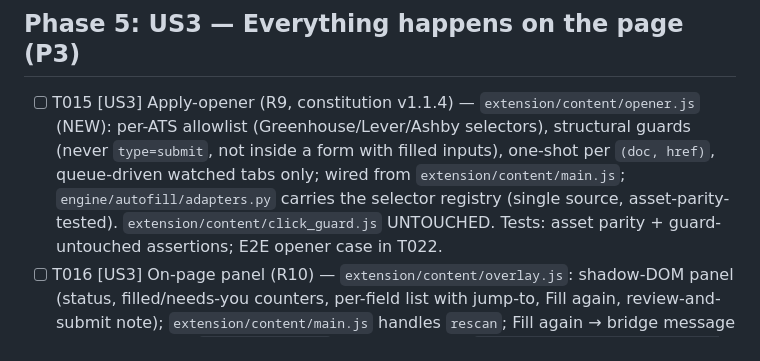
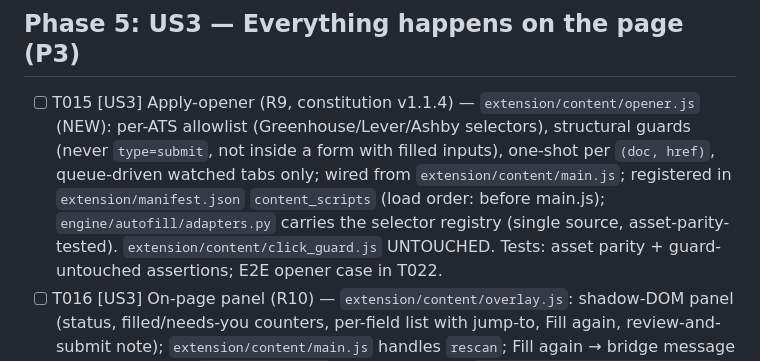
Before and after one commit to abhibattula/JOB-SEARCH-PLATFORM, a Markdown page: specs/016-fill/tasks.md, the part around the change. GitHub-like rendering.

```diff
--- a/specs/016-fill/tasks.md
+++ b/specs/016-fill/tasks.md
@@ -161,8 +161,10 @@ radios/comboboxes correct, EEO blank + flagged, honest outcomes.
   (Greenhouse/Lever/Ashby selectors), structural guards (never
   `type=submit`, not inside a form with filled inputs), one-shot per
   `(doc, href)`, queue-driven watched tabs only; wired from
-  `extension/content/main.js`; `engine/autofill/adapters.py` carries the
-  selector registry (single source, asset-parity-tested).
+  `extension/content/main.js`; registered in `extension/manifest.json`
+  `content_scripts` (load order: before main.js);
+  `engine/autofill/adapters.py` carries the selector registry (single
+  source, asset-parity-tested).
   `extension/content/click_guard.js` UNTOUCHED. Tests: asset parity +
   guard-untouched assertions; E2E opener case in T022.
 - [ ] T016 [US3] On-page panel (R10) — `extension/content/overlay.js`:
```
Also changed, not shown: specs/016-fill/spec.md (+3 -3 lines), 1 other file.
